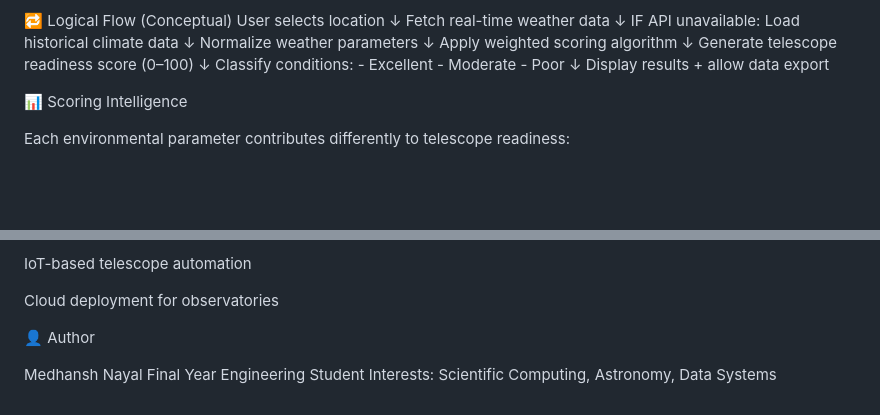
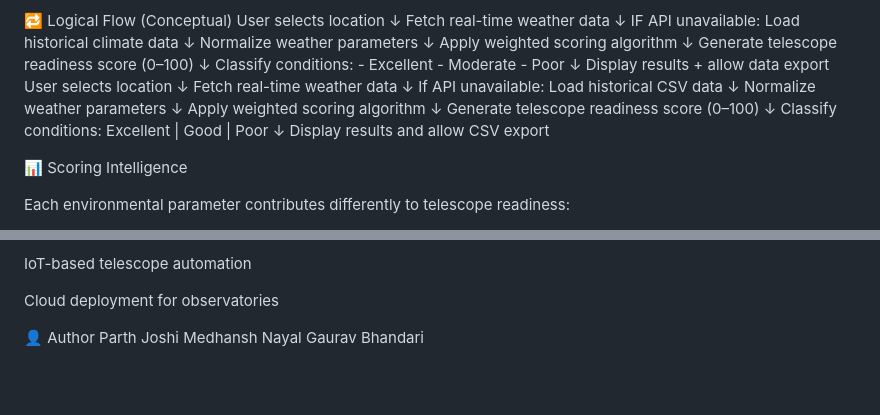
Before and after one commit to Medhansh197/telescope_ranging, a Markdown page: README.md, 2 parts joined by grey strips. Rendered like a GitHub page; blank space fills up the shorter version.

```diff
--- a/README.md
+++ b/README.md
@@ -119,6 +119,23 @@ Classify conditions:
     - Poor
         ↓
 Display results + allow data export
+User selects location
+        ↓
+Fetch real-time weather data
+        ↓
+If API unavailable:
+    Load historical CSV data
+        ↓
+Normalize weather parameters
+        ↓
+Apply weighted scoring algorithm
+        ↓
+Generate telescope readiness score (0–100)
+        ↓
+Classify conditions:
+    Excellent | Good | Poor
+        ↓
+Display results and allow CSV export
 
 📊 Scoring Intelligence
 
@@ -244,7 +261,6 @@ IoT-based telescope automation
 Cloud deployment for observatories
 
 👤 Author
-
+Parth Joshi
 Medhansh Nayal
-Final Year Engineering Student
-Interests: Scientific Computing, Astronomy, Data Systems
+Gaurav Bhandari
```
